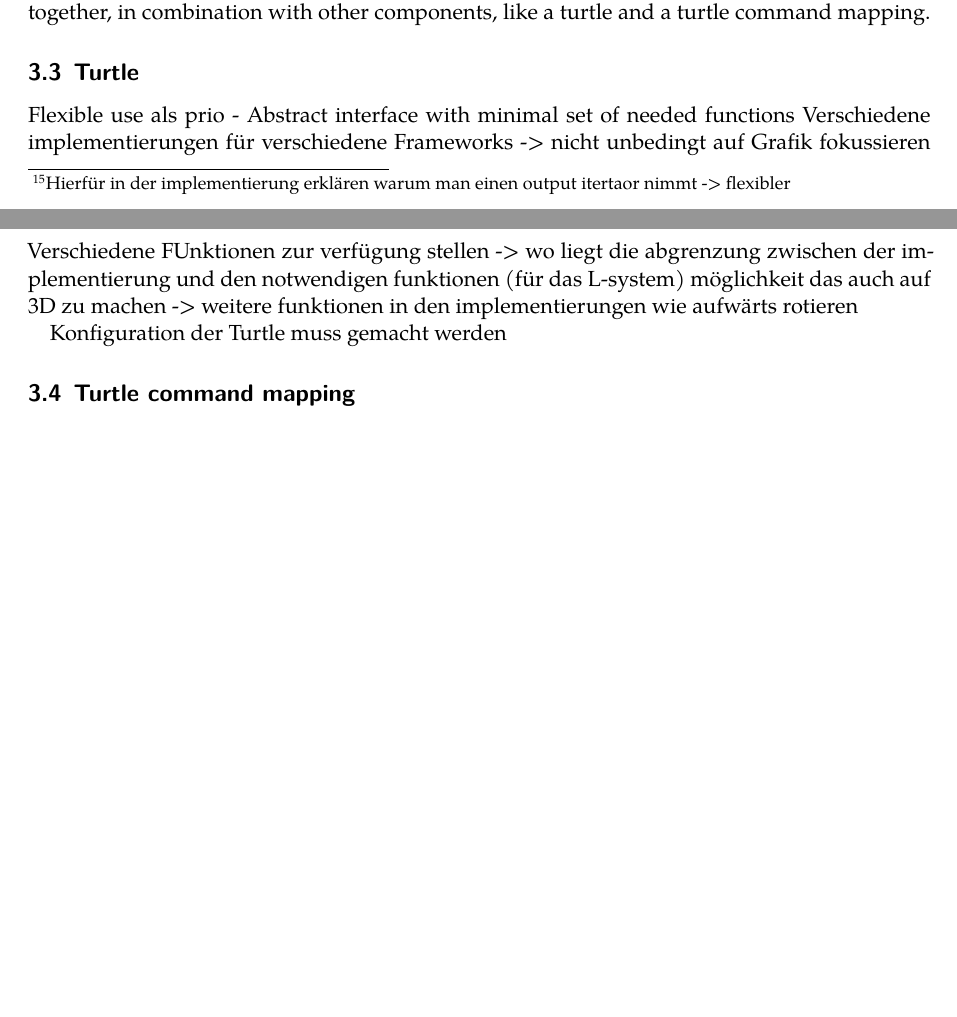
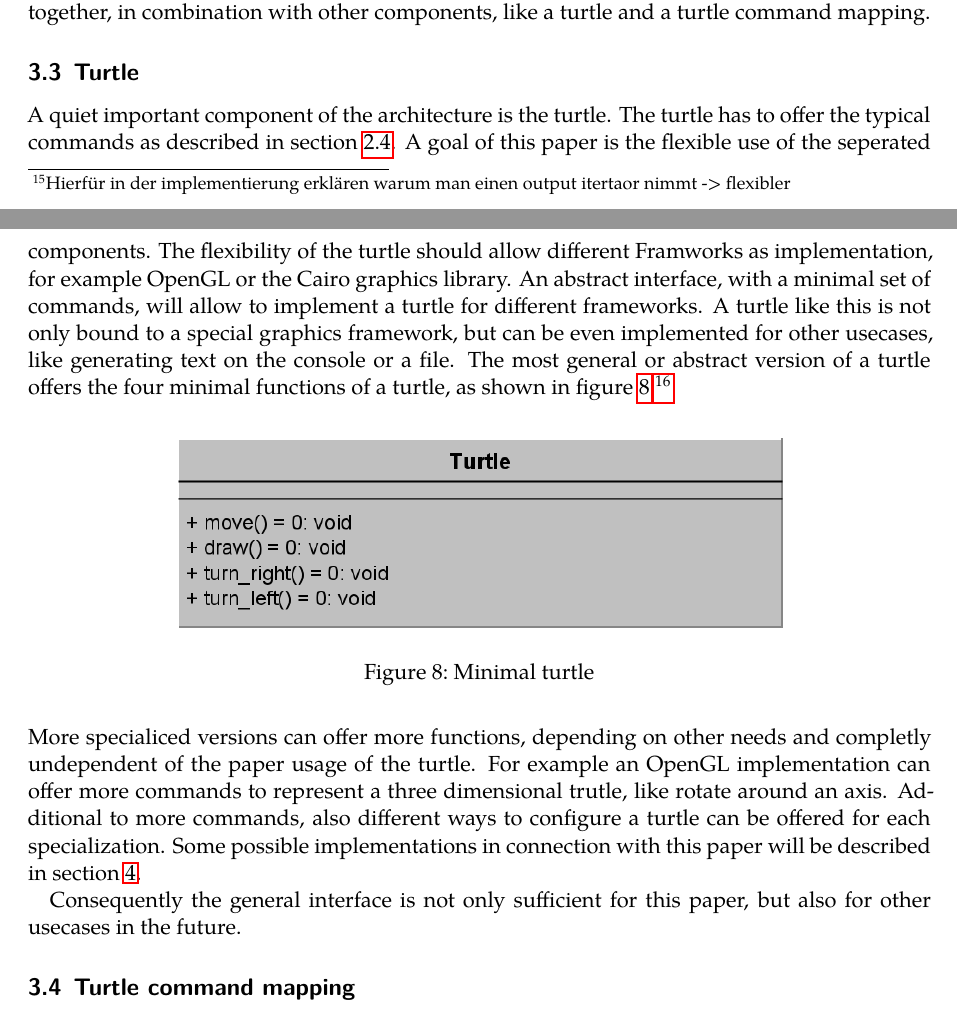
Before and after one commit to frozzenshooter/LSystems, a LaTeX document (docs/docs.tex): two parts of pages 12 and 13 of 14, joined at a grey line, cut so that both start at the same text, the shorter picture padded with empty space. Compiled offline with LuaLaTeX; a missing font is replaced by an installed copy or a similar font.

Commit message:
Turtle in docs added

```diff
--- a/docs/docs.tex
+++ b/docs/docs.tex
@@ -311,19 +311,25 @@ To this point the discussion doesn't include how the turtle commands can be call
 Overall allows this concept, consiting of the L-system datastructure and the recursive funtion, a possible user a flexible field of operation. The recursive function and the L-system datastructure can be used completely independent. For this concept, these components will be used together, in combination with other components, like a turtle and a turtle command mapping.
 
 \subsection{Turtle}
+A quiet important component of the architecture is the turtle. The turtle has to offer the typical commands as described in section \ref{section:turtle}. A goal of this paper is the flexible use of the seperated components. The flexibility of the turtle should allow different Framworks as implementation, for example OpenGL or the Cairo graphics library. An abstract interface, with a minimal set of commands, will allow to implement a turtle for different frameworks. A turtle like this is not only bound to a special graphics framework, but can be even implemented for other usecases, like generating text on the console or a file.
+The most general or abstract version of a turtle offers the four minimal functions of a turtle, as shown in figure \ref{figure:minimal_turtle}.\footnote{HIER MUSS MAN EVT NOCH ERWEITERN UM AUCH POP UND SAVE STATE ANZUBIETEN - MUSS DANN ENTSPRECHEND GERADEGEZOGEN WERDEN}
 
-Flexible use als prio - Abstract interface with minimal set of needed functions
-Verschiedene implementierungen für verschiedene Frameworks -> nicht unbedingt auf Grafik fokussieren
-Verschiedene FUnktionen zur verfügung stellen -> wo liegt die abgrenzung zwischen der implementierung und den notwendigen funktionen (für das L-system)
-möglichkeit das auch auf 3D zu machen -> weitere funktionen in den implementierungen wie aufwärts rotieren
+\begin{figure}[h!]
+	\centering
+	\includegraphics[width=0.7\columnwidth]{../graphs/LSystem/examples/class_simple_turtle.png}
+	\caption{Minimal turtle}
+	\label{figure:minimal_turtle}
+\end{figure}
 
-Konfiguration der Turtle muss gemacht werden
+\medskip
+\noindent More specialiced versions can offer more functions, depending on other needs and completly undependent of the paper usage of the turtle. For example an OpenGL implementation can offer more commands to represent a three dimensional trutle, like rotate around an axis. Additional to more commands, also different ways to configure a turtle can be offered for each specialization. Some possible implementations in connection with this paper will be described in section \ref{section:impl}.
 
-
-
+Consequently the general interface is not only sufficient for this paper, but also for other usecases in the future.
 
 \subsection{Turtle command mapping}
 \label{section:turtle_mapping}
+
+
 
 \subsection{Configuration data}
 convinient way of define a grammar - not hard coded - load form file
```
Also changed, not shown: docs/docs.pdf, graphs/LSystem/examples/class_simple_turtle.png (added), 1 other file.
